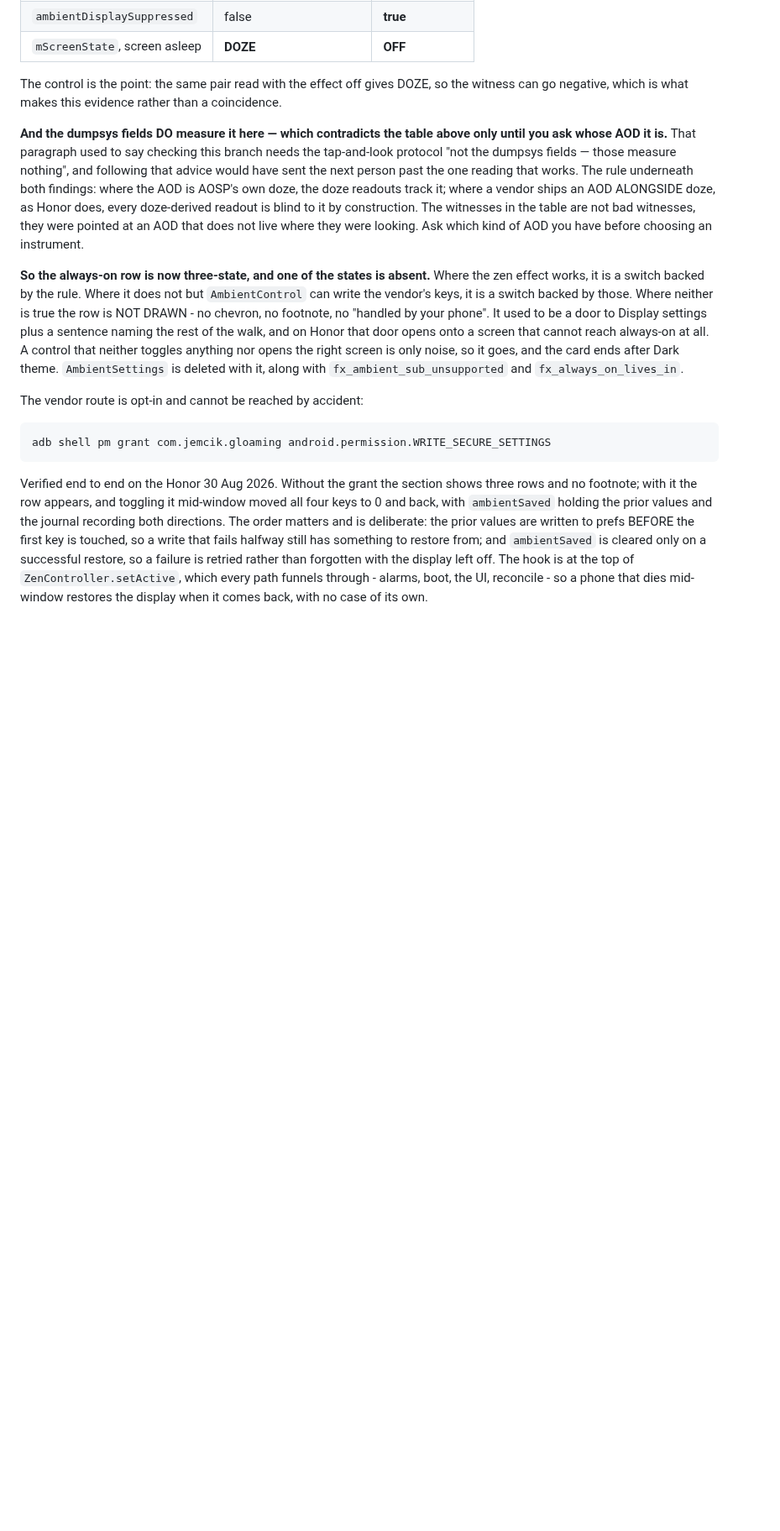
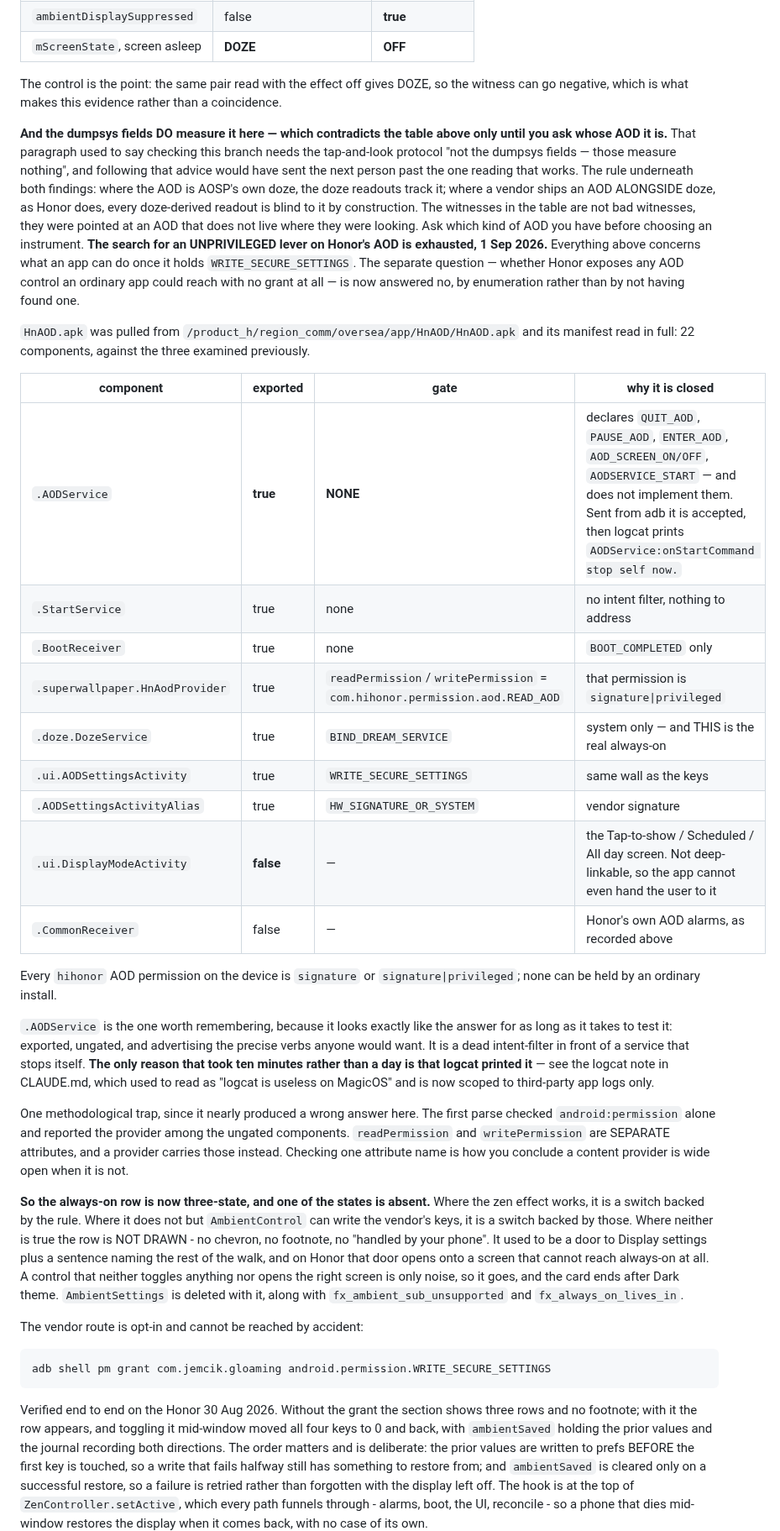
Before and after one commit to jemcik/Gloaming, a Markdown page: docs/DECISIONS.md, the part around the change. Shown at 84% size. GitHub-like rendering; blank space fills up the shorter version.

Commit message:
Enumerate Honor's AOD surface: no unprivileged lever exists
The question kept coming back - can AOD be controlled on MagicOS without an adb
grant - and the honest answer had been 'we have not found a way', which is not
the same as no. It is no now, by enumeration.

HnAOD.apk was pulled and its manifest read in full: 22 components against the
three examined before. Four are exported with no android:permission, and each
closes for its own reason. .AODService is the one that matters, because it looks
exactly like the answer: exported, ungated, declaring QUIT_AOD, PAUSE_AOD and
ENTER_AOD. It does not implement them. Sent from adb the intent is accepted and
logcat prints 'AODService:onStartCommand stop self now.' The real always-on is
.doze.DozeService, gated behind BIND_DREAM_SERVICE. The provider is gated by
readPermission/writePermission, and DisplayModeActivity - the mode screen - is
exported=false, so the app cannot even hand the user to it.

Two things worth keeping beyond the answer.

Logcat: CLAUDE.md said it is encrypted on MagicOS, which is true of third-party
app logs and reads as 'logcat is useless here'. System and vendor tags print
plainly - HnAOD, DozeService, HWPowerManger_JNI - and that is what turned the
AODService question from a day of guessing into ten minutes. The note is now
scoped.

Method: the first parse checked android:permission alone and reported the
content provider as ungated. readPermission and writePermission are separate
attributes. Checking one attribute name is how you conclude a provider is open
when it is not.

Co-Authored-By: Claude Opus 5 <noreply@anthropic.com>

```diff
--- a/docs/DECISIONS.md
+++ b/docs/DECISIONS.md
@@ -342,6 +342,45 @@ as Honor does, every doze-derived readout is blind to it by construction. The
 witnesses in the table are not bad witnesses, they were pointed at an AOD that
 does not live where they were looking. Ask which kind of AOD you have before
 choosing an instrument.
+**The search for an UNPRIVILEGED lever on Honor's AOD is exhausted, 1 Sep 2026.**
+Everything above concerns what an app can do once it holds
+`WRITE_SECURE_SETTINGS`. The separate question — whether Honor exposes any AOD
+control an ordinary app could reach with no grant at all — is now answered no,
+by enumeration rather than by not having found one.
+
+`HnAOD.apk` was pulled from `/product_h/region_comm/oversea/app/HnAOD/HnAOD.apk`
+and its manifest read in full: 22 components, against the three examined
+previously.
+
+| component | exported | gate | why it is closed |
+|---|---|---|---|
+| `.AODService` | **true** | **NONE** | declares `QUIT_AOD`, `PAUSE_AOD`, `ENTER_AOD`, `AOD_SCREEN_ON/OFF`, `AODSERVICE_START` — and does not implement them. Sent from adb it is accepted, then logcat prints `AODService:onStartCommand stop self now.` |
+| `.StartService` | true | none | no intent filter, nothing to address |
+| `.BootReceiver` | true | none | `BOOT_COMPLETED` only |
+| `.superwallpaper.HnAodProvider` | true | `readPermission`/`writePermission` = `com.hihonor.permission.aod.READ_AOD` | that permission is `signature\|privileged` |
+| `.doze.DozeService` | true | `BIND_DREAM_SERVICE` | system only — and THIS is the real always-on |
+| `.ui.AODSettingsActivity` | true | `WRITE_SECURE_SETTINGS` | same wall as the keys |
+| `.AODSettingsActivityAlias` | true | `HW_SIGNATURE_OR_SYSTEM` | vendor signature |
+| `.ui.DisplayModeActivity` | **false** | — | the Tap-to-show / Scheduled / All day screen. Not deep-linkable, so the app cannot even hand the user to it |
+| `.CommonReceiver` | false | — | Honor's own AOD alarms, as recorded above |
+
+Every `hihonor` AOD permission on the device is `signature` or
+`signature|privileged`; none can be held by an ordinary install.
+
+`.AODService` is the one worth remembering, because it looks exactly like the
+answer for as long as it takes to test it: exported, ungated, and advertising
+the precise verbs anyone would want. It is a dead intent-filter in front of a
+service that stops itself. **The only reason that took ten minutes rather than a
+day is that logcat printed it** — see the logcat note in CLAUDE.md, which used
+to read as "logcat is useless on MagicOS" and is now scoped to third-party app
+logs only.
+
+One methodological trap, since it nearly produced a wrong answer here. The first
+parse checked `android:permission` alone and reported the provider among the
+ungated components. `readPermission` and `writePermission` are SEPARATE
+attributes, and a provider carries those instead. Checking one attribute name is
+how you conclude a content provider is wide open when it is not.
+
 
 **So the always-on row is now three-state, and one of the states is absent.**
 Where the zen effect works, it is a switch backed by the rule. Where it does not
```
Also changed, not shown: CLAUDE.md (+6 -2 lines).
